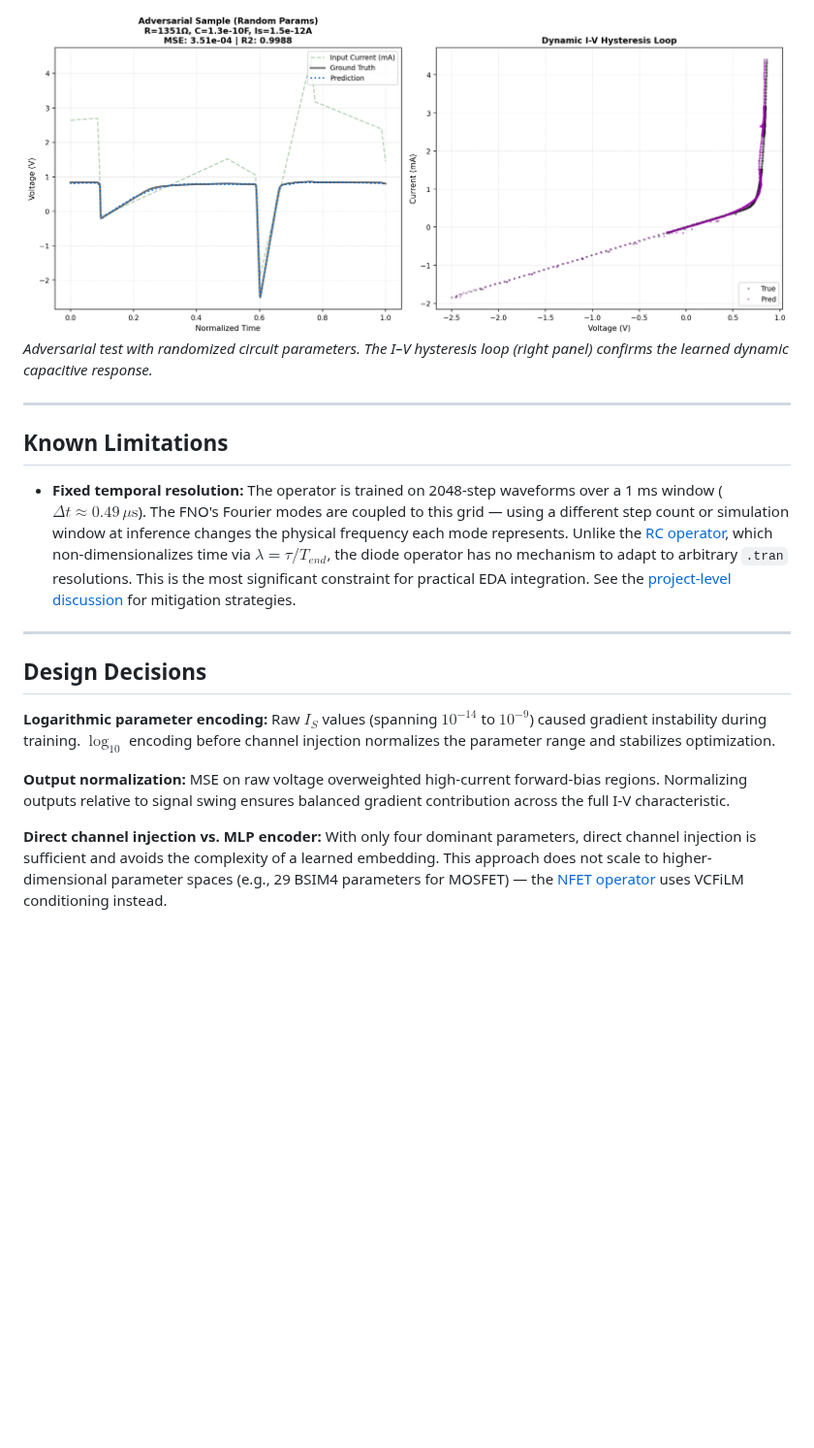
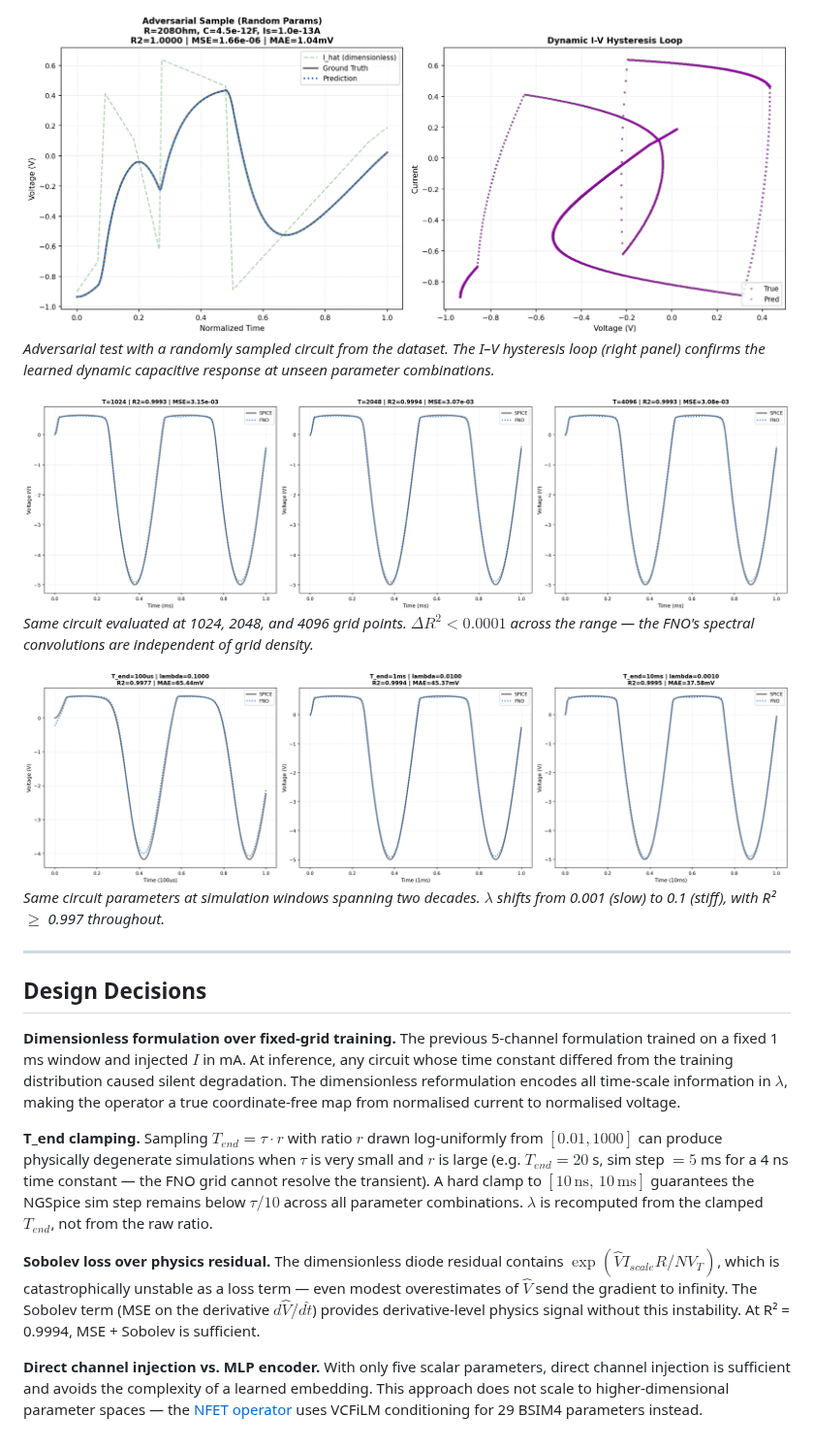
Before and after one commit to a18rhodes/SPINO, a Markdown page: docs/diode.md, the part around one of its changes. Shown at 97% size. GitHub-like rendering; pictures changed too: docs/assets/diode/adversarial.png, docs/assets/diode/resolution_invariance.png (added), docs/assets/diode/variable_t_end.png (added); blank space fills up the shorter version.

```diff
--- a/docs/diode.md
+++ b/docs/diode.md
@@ -98,34 +148,40 @@ and dynamic I–V characteristic (right).*
 
 ![Adversarial](assets/diode/adversarial.png)
-*Adversarial test with randomized circuit parameters. The I–V hysteresis loop (right panel)
-confirms the learned dynamic capacitive response.*
+*Adversarial test with a randomly sampled circuit from the dataset. The I–V hysteresis loop
+(right panel) confirms the learned dynamic capacitive response at unseen parameter combinations.*
 
----
+![Resolution Invariance](assets/diode/resolution_invariance.png)
+*Same circuit evaluated at 1024, 2048, and 4096 grid points. $\Delta R^2 < 0.0001$
+across the range — the FNO's spectral convolutions are independent of grid density.*
 
-## Known Limitations
-
-- **Fixed temporal resolution:** The operator is trained on 2048-step waveforms over a 1 ms
-  window ($\Delta t \approx 0.49\,\mu\text{s}$). The FNO's Fourier modes are coupled to this
-  grid — using a different step count or simulation window at inference changes the physical
-  frequency each mode represents. Unlike the [RC operator](rc.md), which non-dimensionalizes
-  time via $\lambda = \tau / T_{end}$, the diode operator has no mechanism to adapt to
-  arbitrary `.tran` resolutions. This is the most significant constraint for practical EDA
-  integration. See the [project-level discussion](../README.md#known-limitations) for
-  mitigation strategies.
+![Variable T_end](assets/diode/variable_t_end.png)
+*Same circuit parameters at simulation windows spanning two decades. $\lambda$ shifts from
+0.001 (slow) to 0.1 (stiff), with R² $\geq$ 0.997 throughout.*
 
 ---
 
 ## Design Decisions
 
-**Logarithmic parameter encoding:** Raw $I_S$ values (spanning $10^{-14}$ to $10^{-9}$)
-caused gradient instability during training. $\log_{10}$ encoding before channel injection
-normalizes the parameter range and stabilizes optimization.
+**Dimensionless formulation over fixed-grid training.** The previous 5-channel formulation
+trained on a fixed 1 ms window and injected $I$ in mA. At inference, any circuit whose
+time constant differed from the training distribution caused silent degradation. The
+dimensionless reformulation encodes all time-scale information in $\lambda$, making the
+operator a true coordinate-free map from normalised current to normalised voltage.
 
-**Output normalization:** MSE on raw voltage overweighted high-current forward-bias regions.
-Normalizing outputs relative to signal swing ensures balanced gradient contribution across
-the full I-V characteristic.
+**T_end clamping.** Sampling $T_{end} = \tau \cdot r$ with ratio $r$ drawn log-uniformly
+from $[0.01, 1000]$ can produce physically degenerate simulations when $\tau$ is very small
+and $r$ is large (e.g. $T_{end} = 20$ s, sim step $= 5$ ms for a 4 ns time constant — the
+FNO grid cannot resolve the transient). A hard clamp to $[10\,\text{ns},\, 10\,\text{ms}]$
+guarantees the NGSpice sim step remains below $\tau / 10$ across all parameter combinations.
+$\lambda$ is recomputed from the clamped $T_{end}$, not from the raw ratio.
 
-**Direct channel injection vs. MLP encoder:** With only four dominant parameters, direct
+**Sobolev loss over physics residual.** The dimensionless diode residual contains
+$\exp(\hat{V} I_{scale} R / NV_T)$, which is catastrophically unstable as a loss term —
+even modest overestimates of $\hat{V}$ send the gradient to infinity. The Sobolev term
+(MSE on the derivative $d\hat{V}/d\hat{t}$) provides derivative-level physics signal
+without this instability. At R² = 0.9994, MSE + Sobolev is sufficient.
+
+**Direct channel injection vs. MLP encoder.** With only five scalar parameters, direct
 channel injection is sufficient and avoids the complexity of a learned embedding. This
-approach does not scale to higher-dimensional parameter spaces (e.g., 29 BSIM4 parameters
-for MOSFET) — the [NFET operator](nfet.md) uses VCFiLM conditioning instead.
+approach does not scale to higher-dimensional parameter spaces — the
+[NFET operator](nfet.md) uses VCFiLM conditioning for 29 BSIM4 parameters instead.
```
Also changed, not shown: other parts of docs/diode.md (+89 -39 lines), README.md (+40 -49 lines), docs/assets/diode/rectifier.png.
